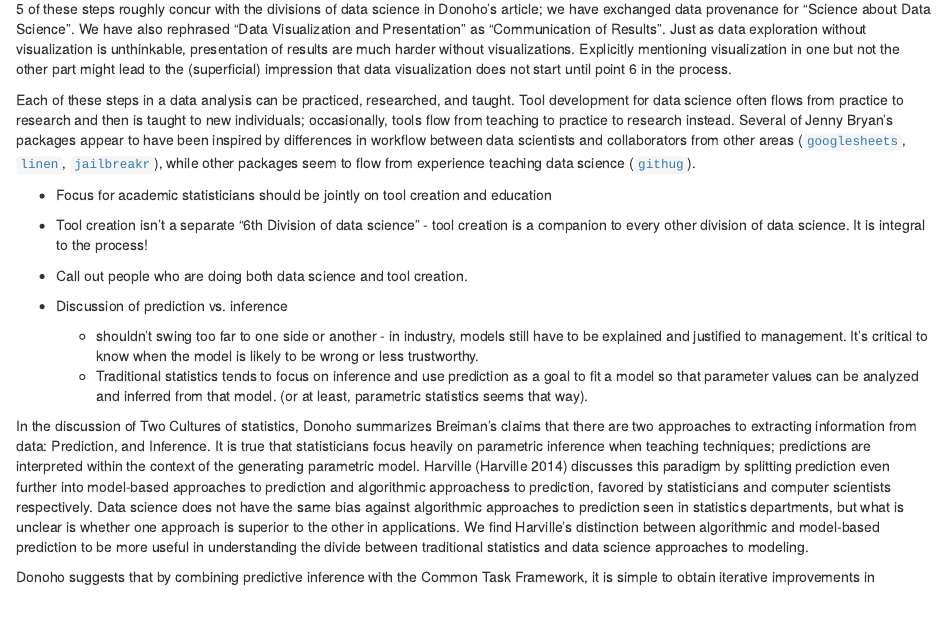
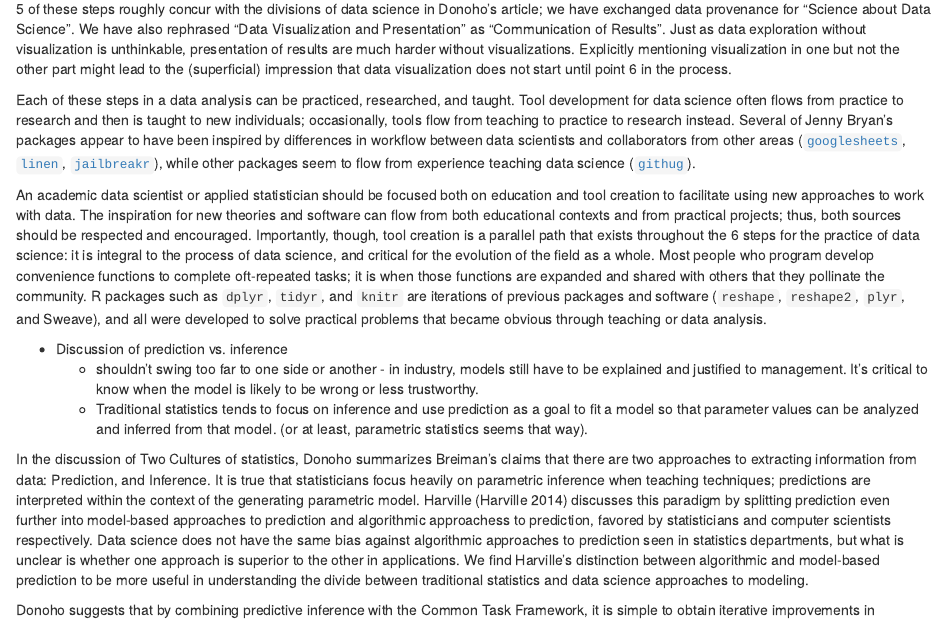
Before and after one commit to heike/ds-response, an R Markdown document (Response.Rmd): the page in a window 1100 px wide, from 1320 px down. Rendered offline with R 4.5, knitr and Pandoc, with nearby package versions.

Commit message:
Focus for academic statisticians paragraph

```diff
--- a/Response.Rmd
+++ b/Response.Rmd
@@ -44,10 +44,13 @@ Rather than dividing data science into six divisions, we would suggest that ther
 
 Each of these steps in a data analysis can be practiced, researched, and taught. Tool development for data science often flows from practice to research and then is taught to new individuals; occasionally, tools flow from teaching to practice to research instead. Several of Jenny Bryan's packages appear to have been inspired by differences in workflow between data scientists and collaborators from other areas ([`googlesheets`](https://github.com/jennybc/googlesheets), [`linen`](https://github.com/rsheets/linen), [`jailbreakr`](https://github.com/rsheets/jailbreakr)), while other packages seem to flow from experience teaching data science ([`githug`](https://github.com/jennybc/githug)).
 
+An academic data scientist or applied statistician should be focused both on education and tool creation to facilitate using new approaches to work with data. The inspiration for new theories and software can flow from both educational contexts and from practical projects; thus, both sources should be respected and encouraged. Importantly, though, tool creation is a parallel path that exists throughout the 6 steps for the practice of data science: it is integral to the process of data science, and critical for the evolution of the field as a whole. Most people who program develop convenience functions to complete oft-repeated tasks; it is when those functions are expanded and shared with others that they pollinate the community. R packages such as `dplyr`, `tidyr`, and `knitr` are iterations of previous packages and software (`reshape`, `reshape2`, `plyr`, and Sweave), and all were developed to solve practical problems that became obvious through teaching or data analysis.
 
+<!--
 - Focus for academic statisticians should be jointly on tool creation and education
 - Tool creation isn't a separate "6th Division of data science" - tool creation is a companion to every other division of data science. It is integral to the process!
 - Call out people who are doing both data science and tool creation.
+-->
 
 - Discussion of prediction vs. inference
     - shouldn't swing too far to one side or another - in industry, models still have to be explained and justified to management. It's critical to know when the model is likely to be wrong or less trustworthy.
```
